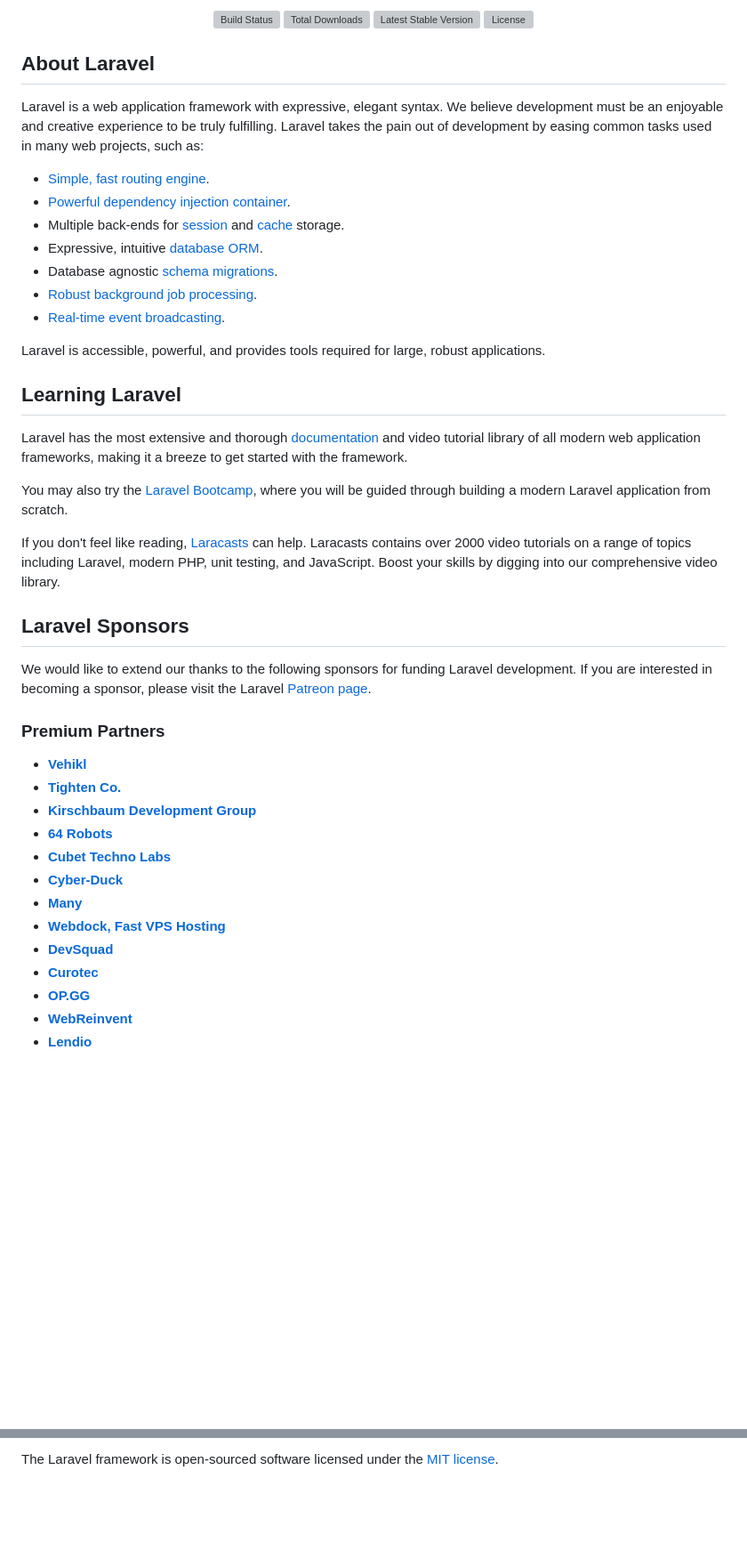
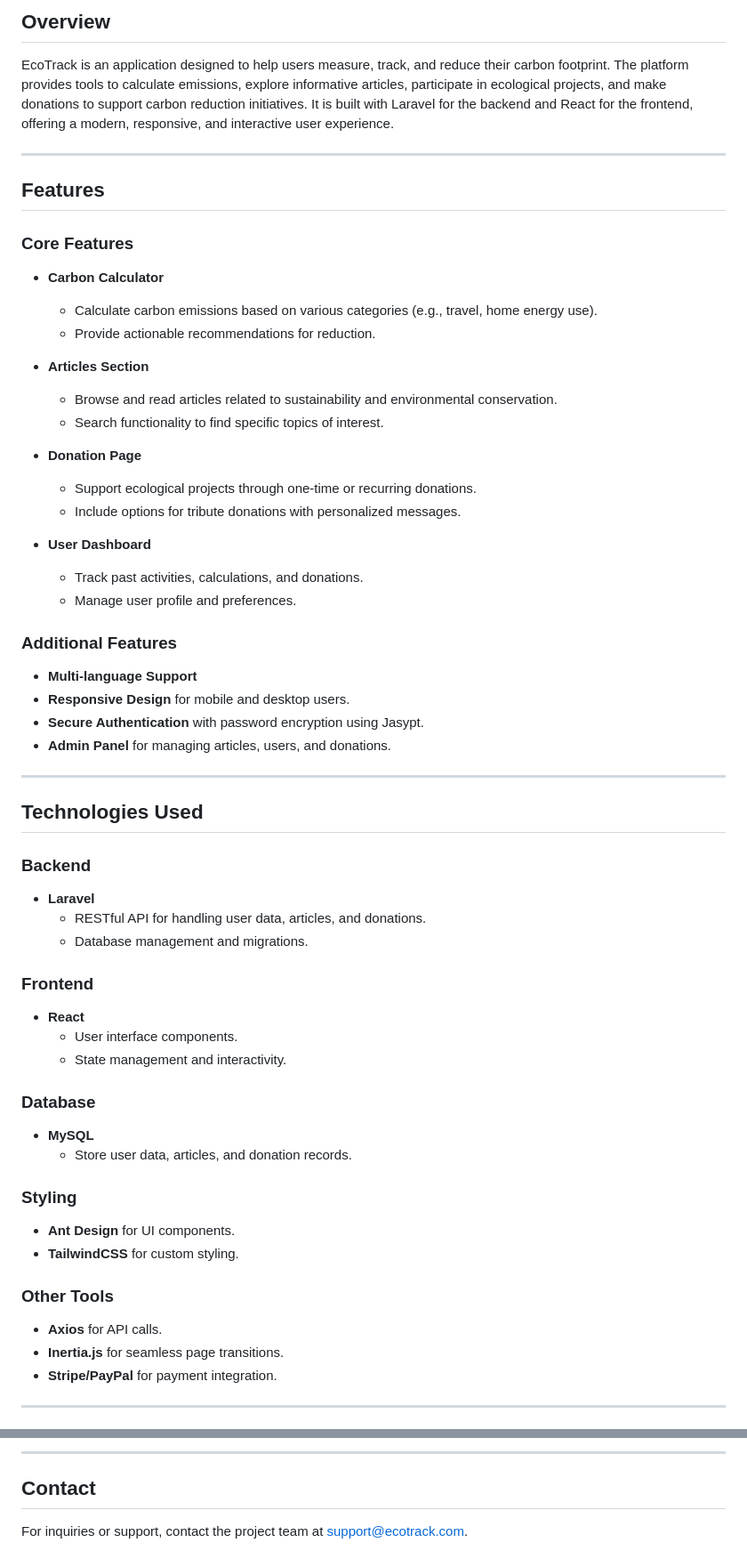
Before and after one commit to Happyazondekon/EcoTrack, a Markdown page: README.md, 2 parts joined by grey strips. Shown: that part at 89% size. Rendered like a GitHub page; blank space fills up the shorter version; grey boxes are pictures that could not be loaded.

```diff
--- a/README.md
+++ b/README.md
@@ -2,49 +2,60 @@
 
-<p align="center">
-<a href="https://github.com/laravel/framework/actions"><img src="https://github.com/laravel/framework/workflows/tests/badge.svg" alt="Build Status"></a>
-<a href="https://packagist.org/packages/laravel/framework"><img src="https://img.shields.io/packagist/dt/laravel/framework" alt="Total Downloads"></a>
-<a href="https://packagist.org/packages/laravel/framework"><img src="https://img.shields.io/packagist/v/laravel/framework" alt="Latest Stable Version"></a>
-<a href="https://packagist.org/packages/laravel/framework"><img src="https://img.shields.io/packagist/l/laravel/framework" alt="License"></a>
-</p>
+## Overview
+EcoTrack is an application designed to help users measure, track, and reduce their carbon footprint. The platform provides tools to calculate emissions, explore informative articles, participate in ecological projects, and make donations to support carbon reduction initiatives. It is built with Laravel for the backend and React for the frontend, offering a modern, responsive, and interactive user experience.
 
-## About Laravel
+---
 
-Laravel is a web application framework with expressive, elegant syntax. We believe development must be an enjoyable and creative experience to be truly fulfilling. Laravel takes the pain out of development by easing common tasks used in many web projects, such as:
+## Features
 
-- [Simple, fast routing engine](https://laravel.com/docs/routing).
-- [Powerful dependency injection container](https://laravel.com/docs/container).
-- Multiple back-ends for [session](https://laravel.com/docs/session) and [cache](https://laravel.com/docs/cache) storage.
-- Expressive, intuitive [database ORM](https://laravel.com/docs/eloquent).
-- Database agnostic [schema migrations](https://laravel.com/docs/migrations).
-- [Robust background job processing](https://laravel.com/docs/queues).
-- [Real-time event broadcasting](https://laravel.com/docs/broadcasting).
+### Core Features
+- **Carbon Calculator**
+  - Calculate carbon emissions based on various categories (e.g., travel, home energy use).
+  - Provide actionable recommendations for reduction.
 
-Laravel is accessible, powerful, and provides tools required for large, robust applications.
+- **Articles Section**
+  - Browse and read articles related to sustainability and environmental conservation.
+  - Search functionality to find specific topics of interest.
 
-## Learning Laravel
+- **Donation Page**
+  - Support ecological projects through one-time or recurring donations.
+  - Include options for tribute donations with personalized messages.
 
-Laravel has the most extensive and thorough [documentation](https://laravel.com/docs) and video tutorial library of all modern web application frameworks, making it a breeze to get started with the framework.
+- **User Dashboard**
+  - Track past activities, calculations, and donations.
+  - Manage user profile and preferences.
 
-You may also try the [Laravel Bootcamp](https://bootcamp.laravel.com), where you will be guided through building a modern Laravel application from scratch.
+### Additional Features
+- **Multi-language Support**
+- **Responsive Design** for mobile and desktop users.
+- **Secure Authentication** with password encryption using Jasypt.
+- **Admin Panel** for managing articles, users, and donations.
 
-If you don't feel like reading, [Laracasts](https://laracasts.com) can help. Laracasts contains over 2000 video tutorials on a range of topics including Laravel, modern PHP, unit testing, and JavaScript. Boost your skills by digging into our comprehensive video library.
+---
 
-## Laravel Sponsors
+## Technologies Used
 
-We would like to extend our thanks to the following sponsors for funding Laravel development. If you are interested in becoming a sponsor, please visit the Laravel [Patreon page](https://patreon.com/taylorotwell).
+### Backend
+- **Laravel**
+  - RESTful API for handling user data, articles, and donations.
+  - Database management and migrations.
 
-### Premium Partners
+### Frontend
+- **React**
+  - User interface components.
+  - State management and interactivity.
 
-- **[Vehikl](https://vehikl.com/)**
-- **[Tighten Co.](https://tighten.co)**
-- **[Kirschbaum Development Group](https://kirschbaumdevelopment.com)**
-- **[64 Robots](https://64robots.com)**
-- **[Cubet Techno Labs](https://cubettech.com)**
-- **[Cyber-Duck](https://cyber-duck.co.uk)**
-- **[Many](https://www.many.co.uk)**
-- **[Webdock, Fast VPS Hosting](https://www.webdock.io/en)**
-- **[DevSquad](https://devsquad.com)**
-- **[Curotec](https://www.curotec.com/services/technologies/laravel/)**
-- **[OP.GG](https://op.gg)**
-- **[WebReinvent](https://webreinvent.com/?utm_source=laravel&utm_medium=github&utm_campaign=patreon-sponsors)**
-- **[Lendio](https://lendio.com)**
+### Database
+- **MySQL**
+  - Store user data, articles, and donation records.
+
+### Styling
+- **Ant Design** for UI components.
+- **TailwindCSS** for custom styling.
+
+### Other Tools
+- **Axios** for API calls.
+- **Inertia.js** for seamless page transitions.
+- **Stripe/PayPal** for payment integration.
+
+---
+
@@ -65,2 +150,5 @@ If you discover a security vulnerability within Laravel, please send an e-mail t
 
-The Laravel framework is open-sourced software licensed under the [MIT license](https://opensource.org/licenses/MIT).
+---
+
+## Contact
+For inquiries or support, contact the project team at [support@ecotrack.com](mailto:support@ecotrack.com).
```
Also changed, not shown: other parts of README.md (+83 -9 lines).
